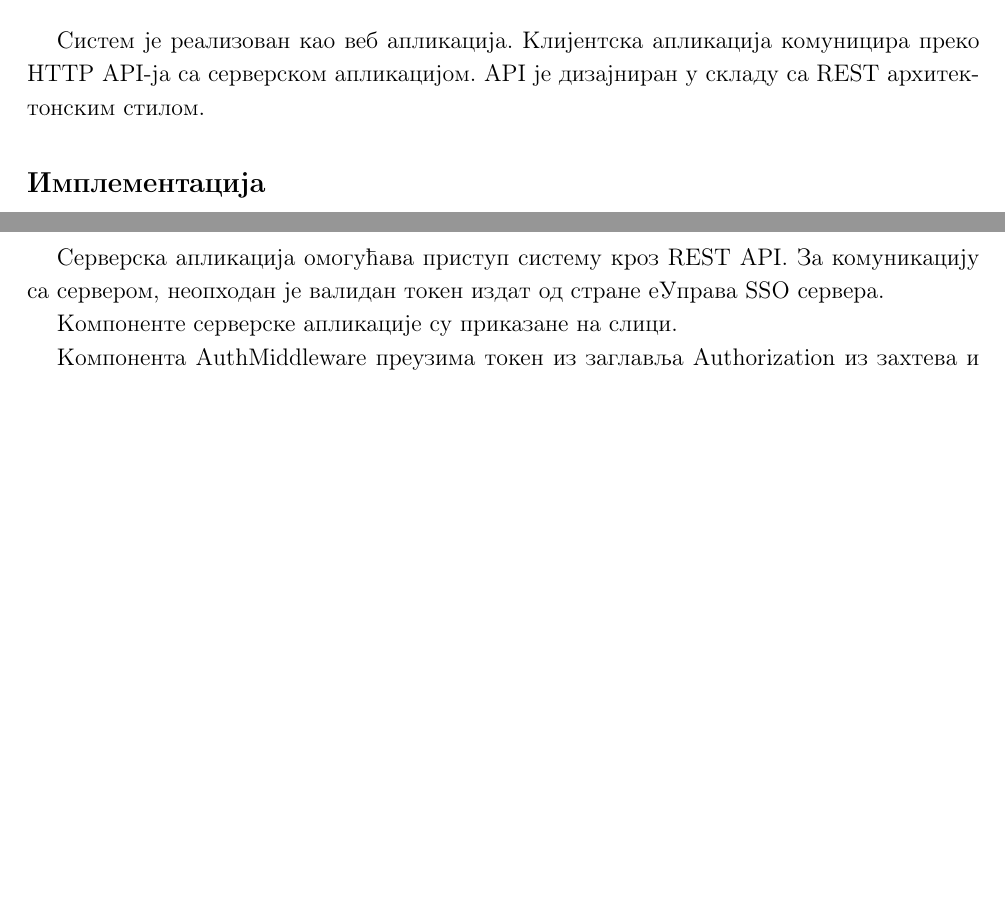
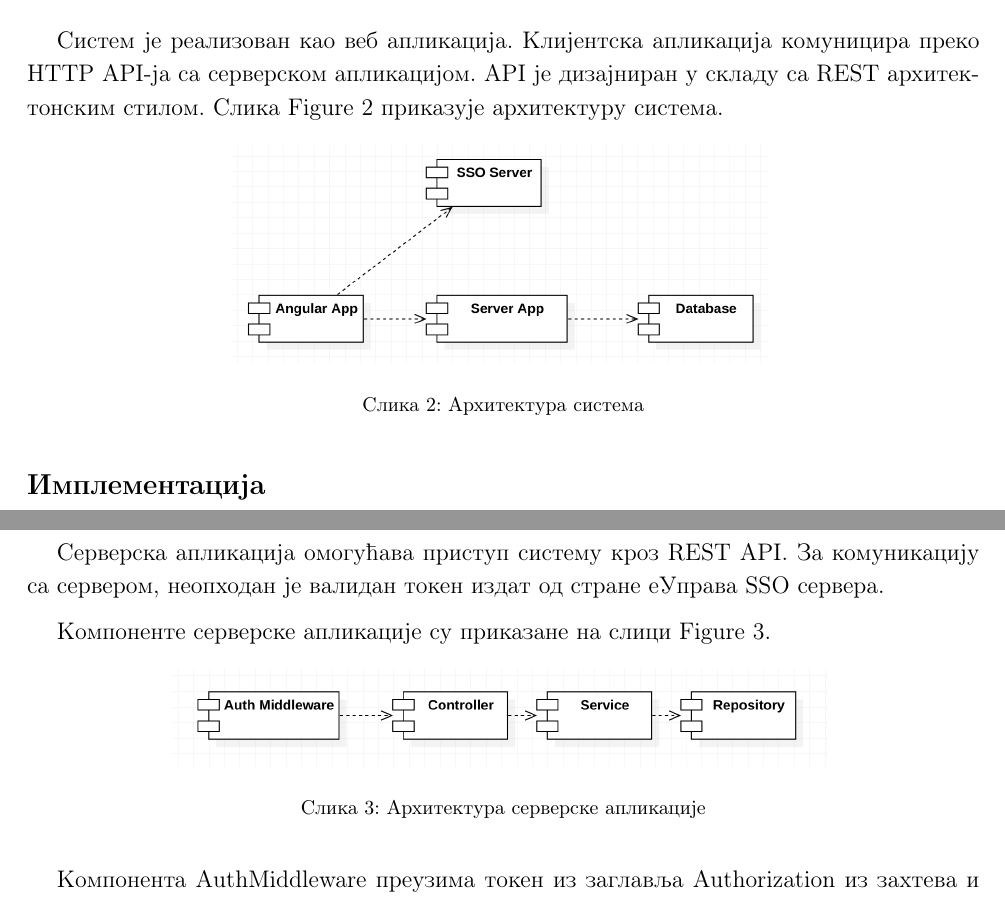
Before and after one commit to euprava-tim10/efakultet-seminarski, a LaTeX document (efakultet.tex): two parts of page 2 of 4 before the commit and two parts of page 3 of 6 after it, joined at a grey line, cut so that both start at the same text, the shorter picture padded with empty space. Compiled offline with pdfLaTeX.

Commit message:
added basic images

```diff
--- a/efakultet.tex
+++ b/efakultet.tex
@@ -7,7 +7,10 @@
 \usepackage{enumitem} % Includes lists
 \linespread{1.2} % Set linespace
 \usepackage[a4paper, lmargin=0.1\paperwidth, rmargin=0.1\paperwidth, tmargin=0.1\paperheight, bmargin=0.1\paperheight]{geometry} %margins
-%\usepackage{parskip}
+\edef\restoreparindent{\parindent=\the\parindent\relax}
+\usepackage{parskip}
+\restoreparindent
+\usepackage{float}
 
 \hypersetup{unicode}
 \makeindex
@@ -67,7 +77,14 @@
 \section*{Спецификација дизајна}
 
 Систем је реализован као веб апликација. Клијентска апликација комуницира преко HTTP API-ја са серверском апликацијом. API је
-дизајниран у складу са REST архитектонским стилом.
+дизајниран у складу са REST архитектонским стилом. Слика \autoref{fig:app_architecture} приказује архитектуру система.
+
+\begin{figure}[H]
+    \centering
+    \includegraphics{images/app_architecture.png}
+    \caption{Архитектура система}
+    \label{fig:app_architecture}
+\end{figure}
 
 \section*{Имплементација}
 
@@ -82,7 +99,14 @@
 
 Серверска апликација омогућава приступ систему кроз REST API. За комуникацију са сервером, неопходан је валидан токен издат од стране еУправа SSO сервера.
 
-Компоненте серверске апликације су приказане на слици.
+Компоненте серверске апликације су приказане на слици \autoref{fig:server_architecture}.
+
+\begin{figure}[H]
+    \centering
+    \includegraphics{images/server_architecture.png}
+    \caption{Архитектура серверске апликације}
+    \label{fig:server_architecture}
+\end{figure}
 
 Компонента AuthMiddleware преузима токен из заглавља Authorization из захтева и проверава исправност. Уколико је токен
 исправан, захтев се прослеђује даље у систем. Уколико токен није исправан, захтев се одбија уз грешку 403 Forbidden.
```
Also changed, not shown: efakultet.pdf, images/app_architecture.png (added), images/class_diagram.png (added), images/server_architecture.png (added), images/use_case_diagram.png (added), efakultet.tex (18 more changed lines).
